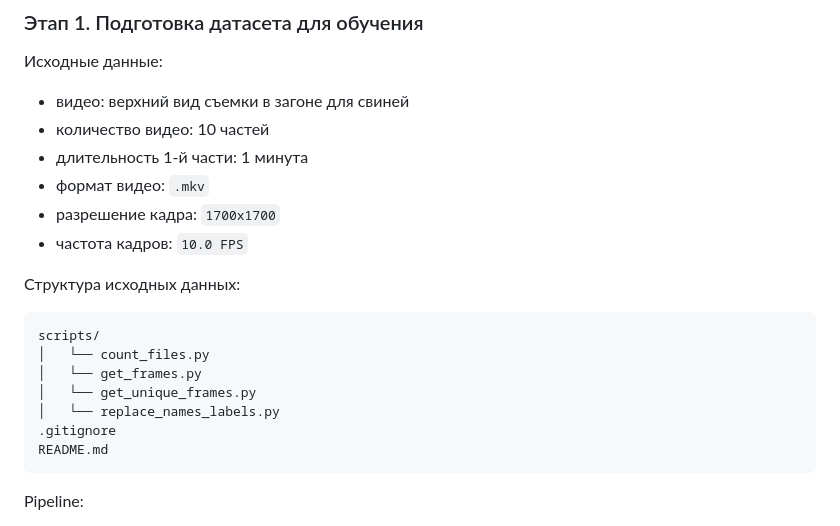
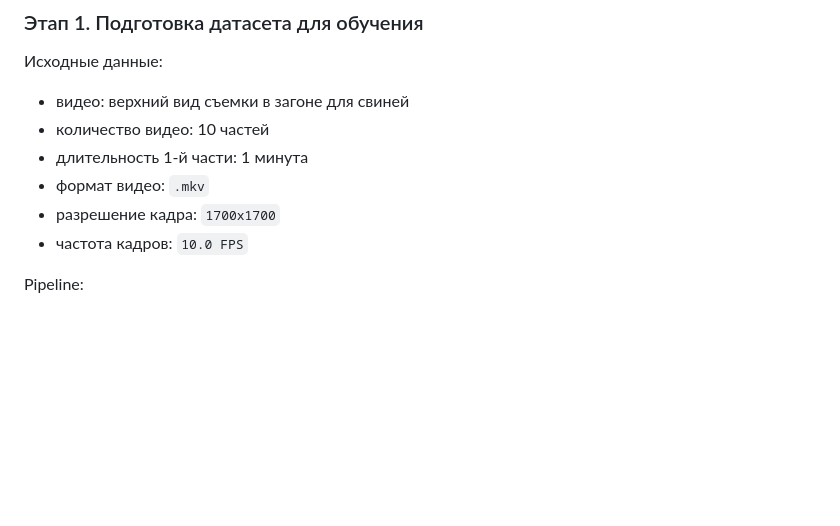
Before and after one commit to YuliaOv22/itmo_cv_adv_2025, a Markdown page: README.md, the part around the change. GitHub-like rendering; blank space fills up the shorter version.

Commit message:
docs(update_readme): Обновлен README.md
Обновлен README.md

````diff
--- a/README.md
+++ b/README.md
@@ -25,19 +25,6 @@
 - формат видео: `.mkv`
 - разрешение кадра: `1700x1700`
 - частота кадров: `10.0 FPS`
-
-Структура исходных данных:
-
-
-```plaintext
-scripts/
-│   └── count_files.py
-│   └── get_frames.py
-│   └── get_unique_frames.py
-│   └── replace_names_labels.py
-.gitignore
-README.md
-```
 
 Pipeline:
 
````
